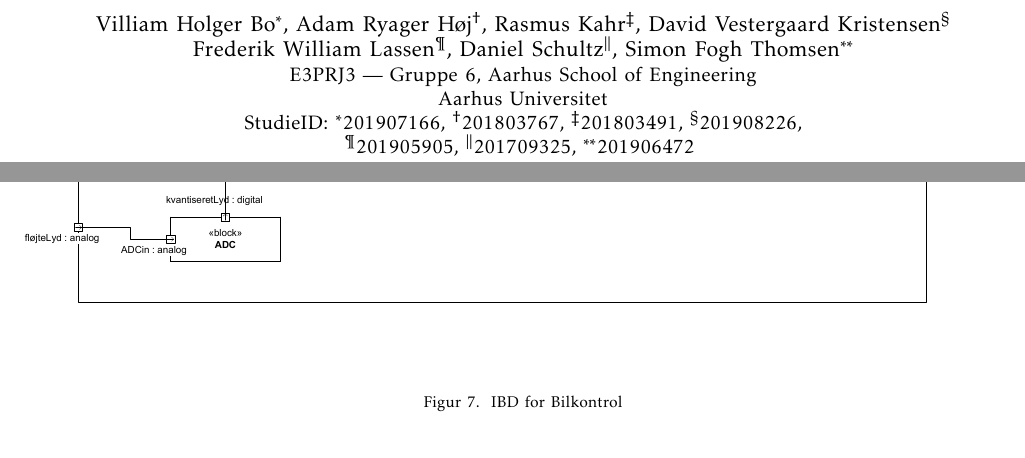
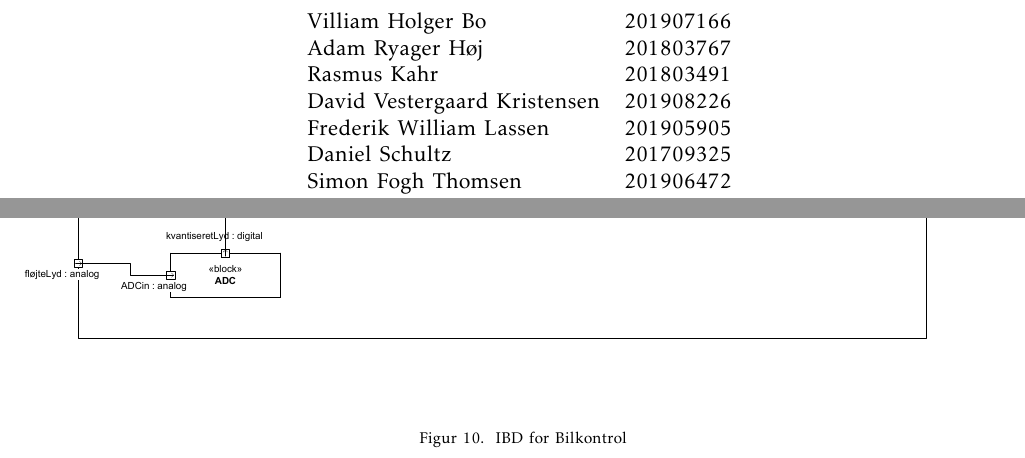
Before and after one commit to Solvgraa-mager/E3PRJ3LaTeX, a LaTeX paper (E3PRJ3.tex): two parts of pages 1 and 8 of 9, joined at a grey line, cut at the place of the change. Compiled offline with pdfLaTeX.

Commit message:
Updates from Overleaf

```diff
--- a/E3PRJ3.tex
+++ b/E3PRJ3.tex
@@ -11,40 +11,40 @@ conference,
 \title{
 Robo-Sumo-Battle
 }
-% \author{
-%       \begin{tabular}{ll}
-%             Villiam Holger Bo & 201907166\\
-%             Adam Ryager Høj & 201803767\\
-%             Rasmus Kahr & 201803491\\
-%             David Vestergaard Kristensen & 201908226\\
-%             Frederik William Lassen & 201905905\\
-%             Daniel Schultz & 201709325\\
-%             Simon Fogh Thomsen & 201906472
-%       \end{tabular}
+\author{
+      \begin{tabular}{ll}
+            Villiam Holger Bo & 201907166\\
+            Adam Ryager Høj & 201803767\\
+            Rasmus Kahr & 201803491\\
+            David Vestergaard Kristensen & 201908226\\
+            Frederik William Lassen & 201905905\\
+            Daniel Schultz & 201709325\\
+            Simon Fogh Thomsen & 201906472
+      \end{tabular}
+}
+
+% \author{\IEEEauthorblockN{%
+% Villiam Holger Bo\IEEEauthorrefmark{1}, %
+% Adam Ryager Høj\IEEEauthorrefmark{2}, %
+% Rasmus Kahr\IEEEauthorrefmark{3}, %
+% David Vestergaard Kristensen\IEEEauthorrefmark{4}\\%
+% Frederik William Lassen\IEEEauthorrefmark{5}, %
+% Daniel Schultz\IEEEauthorrefmark{6}, %
+% Simon Fogh Thomsen\IEEEauthorrefmark{7}%
 % }
-
-\author{\IEEEauthorblockN{%
-Villiam Holger Bo\IEEEauthorrefmark{1}, %
-Adam Ryager Høj\IEEEauthorrefmark{2}, %
-Rasmus Kahr\IEEEauthorrefmark{3}, %
-David Vestergaard Kristensen\IEEEauthorrefmark{4}\\%
-Frederik William Lassen\IEEEauthorrefmark{5}, %
-Daniel Schultz\IEEEauthorrefmark{6}, %
-Simon Fogh Thomsen\IEEEauthorrefmark{7}%
-}
-\IEEEauthorblockA{E3PRJ3 --- Gruppe 6,
-Aarhus School of Engineering\\
-Aarhus Universitet\\
-StudieID: %
-\IEEEauthorrefmark{1}201907166,
-\IEEEauthorrefmark{2}201803767,
-\IEEEauthorrefmark{3}201803491,
-\IEEEauthorrefmark{4}201908226,\\
-\IEEEauthorrefmark{5}201905905,
-\IEEEauthorrefmark{6}201709325,
-\IEEEauthorrefmark{7}201906472
-}
-}
+% \IEEEauthorblockA{E3PRJ3 --- Gruppe 6,
+% Aarhus School of Engineering\\
+% Aarhus Universitet\\
+% StudieID: %
+% \IEEEauthorrefmark{1}201907166,
+% \IEEEauthorrefmark{2}201803767,
+% \IEEEauthorrefmark{3}201803491,
+% \IEEEauthorrefmark{4}201908226,\\
+% \IEEEauthorrefmark{5}201905905,
+% \IEEEauthorrefmark{6}201709325,
+% \IEEEauthorrefmark{7}201906472
+% }
+% }
 
 \maketitle
 \tableofcontents
```
Also changed, not shown: TeX/Formalia/Beskrivelse.tex (+2 -0 lines), TeX/Formalia/KonceptIllustrationer.tex (added, +3 -0 lines).
